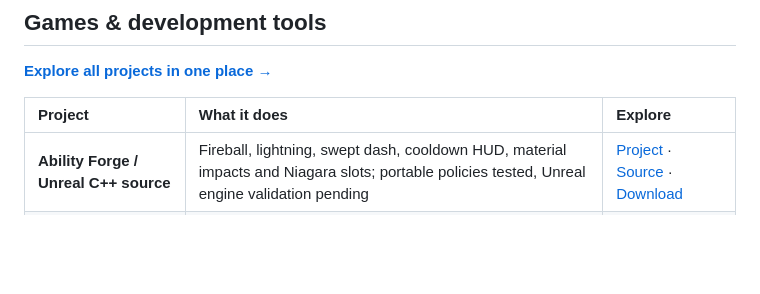
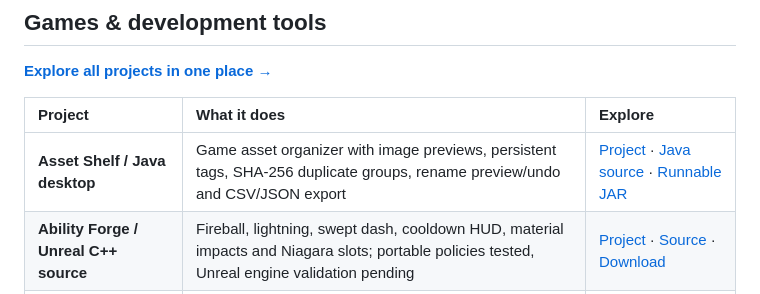
Before and after one commit to strokeswild08/strokeswild08, a Markdown page: README.md, the part around the change. Drawn GitHub-style; blank space fills up the shorter version.

Commit message:
Feature Asset Shelf Java desktop app and runnable download

```diff
--- a/README.md
+++ b/README.md
@@ -21,6 +21,7 @@ I'm Owais, the artist and developer behind **Wild Strokes**. I build game system
 
 | Project | What it does | Explore |
 |:--|:--|:--|
+| **Asset Shelf / Java desktop** | Game asset organizer with image previews, persistent tags, SHA-256 duplicate groups, rename preview/undo and CSV/JSON export | [Project](https://strokeswild08.github.io/java-asset-shelf/) · [Java source](https://github.com/strokeswild08/strokeswild08.github.io/tree/main/java-asset-shelf) · [Runnable JAR](https://strokeswild08.github.io/java-asset-shelf/AssetShelf.jar) |
 | **Ability Forge / Unreal C++ source** | Fireball, lightning, swept dash, cooldown HUD, material impacts and Niagara slots; portable policies tested, Unreal engine validation pending | [Project](https://strokeswild08.github.io/unreal-ability-forge/) · [Source](https://github.com/strokeswild08/strokeswild08.github.io/tree/main/unreal-ability-forge) · [Download](https://strokeswild08.github.io/unreal-ability-forge/ability-forge-source.zip) |
 | **Watchtower / Godot AI Arena** | Native top-down sandbox with melee, ranged and shield enemies, A* navigation, target memory and debug rendering | [Project](https://strokeswild08.github.io/godot-ai-arena/) · [Source](https://github.com/strokeswild08/strokeswild08.github.io/tree/main/godot-ai-arena) · [Download](https://strokeswild08.github.io/godot-ai-arena/watchtower-source.zip) |
 | **VOID TEMPLE** | Browser fighting prototype with fixed-step combat, input buffering, parries, training mode and gamepad support | [Play](https://strokeswild08.github.io/void-temple/) · [Code & controls](https://github.com/strokeswild08/strokeswild08.github.io/tree/main/void-temple) |
```
